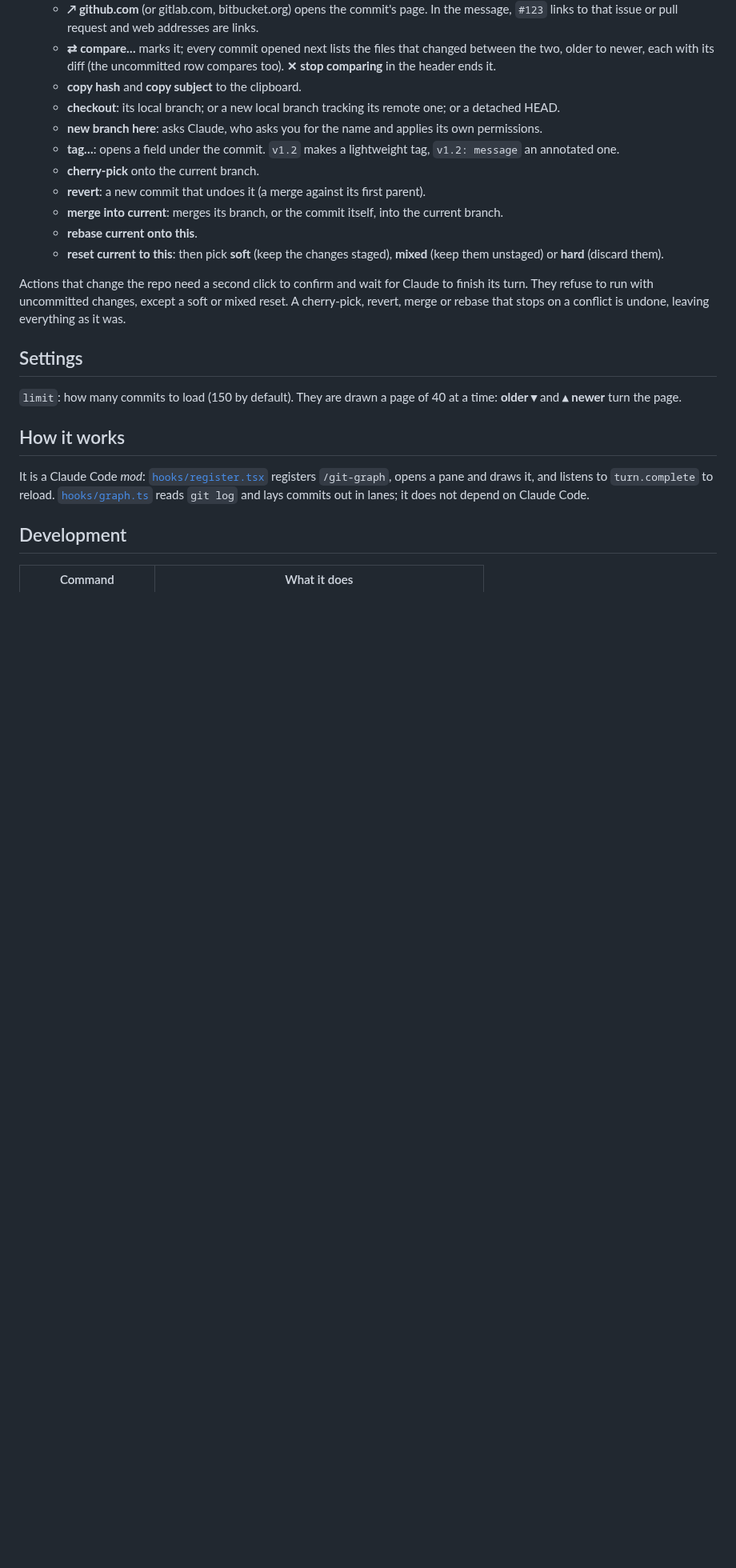
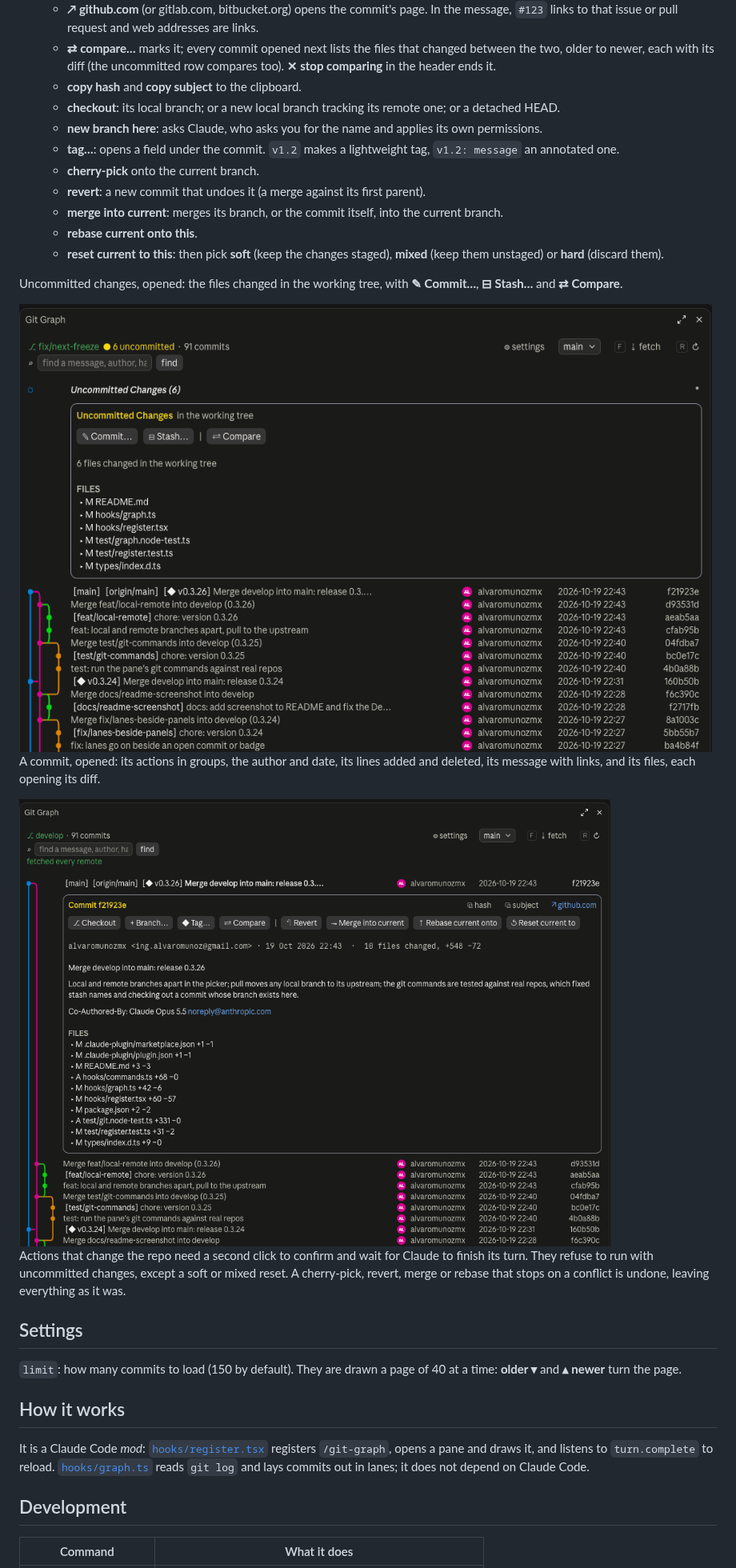
Before and after one commit to alvaromunozmx/git-graph-claude, a Markdown page: README.md, the part around the change. Shown at 80% size. Rendered like a GitHub page; pictures changed too: .github/commit-detail.png (added), .github/uncommitted.png (added); blank space fills up the shorter version.

Commit message:
docs: show uncommitted changes and a commit opened in the README
Two screenshots of the pane in Claude Desktop: the uncommitted changes with their files and buttons, and a commit with its actions, message and files.

Co-Authored-By: Claude Opus 5.5 <noreply@anthropic.com>

```diff
--- a/README.md
+++ b/README.md
@@ -60,6 +60,14 @@ Then run `/reload-plugins` (or start a new session) and `/git-graph`.
   - **rebase current onto this**.
   - **reset current to this**: then pick **soft** (keep the changes staged), **mixed** (keep them unstaged) or **hard** (discard them).
 
+Uncommitted changes, opened: the files changed in the working tree, with **✎ Commit…**, **⊟ Stash…** and **⇄ Compare**.
+
+<img alt="The uncommitted changes opened in the Git Graph pane: the files changed, and buttons to commit, stash or compare them" src=".github/uncommitted.png" />
+
+A commit, opened: its actions in groups, the author and date, its lines added and deleted, its message with links, and its files, each opening its diff.
+
+<img alt="A commit opened in the Git Graph pane: its actions, author, date, message and changed files with lines added and deleted" src=".github/commit-detail.png" />
+
 Actions that change the repo need a second click to confirm and wait for Claude to finish its turn. They refuse to run with uncommitted changes, except a soft or mixed reset. A cherry-pick, revert, merge or rebase that stops on a conflict is undone, leaving everything as it was.
 
 ## Settings
```
